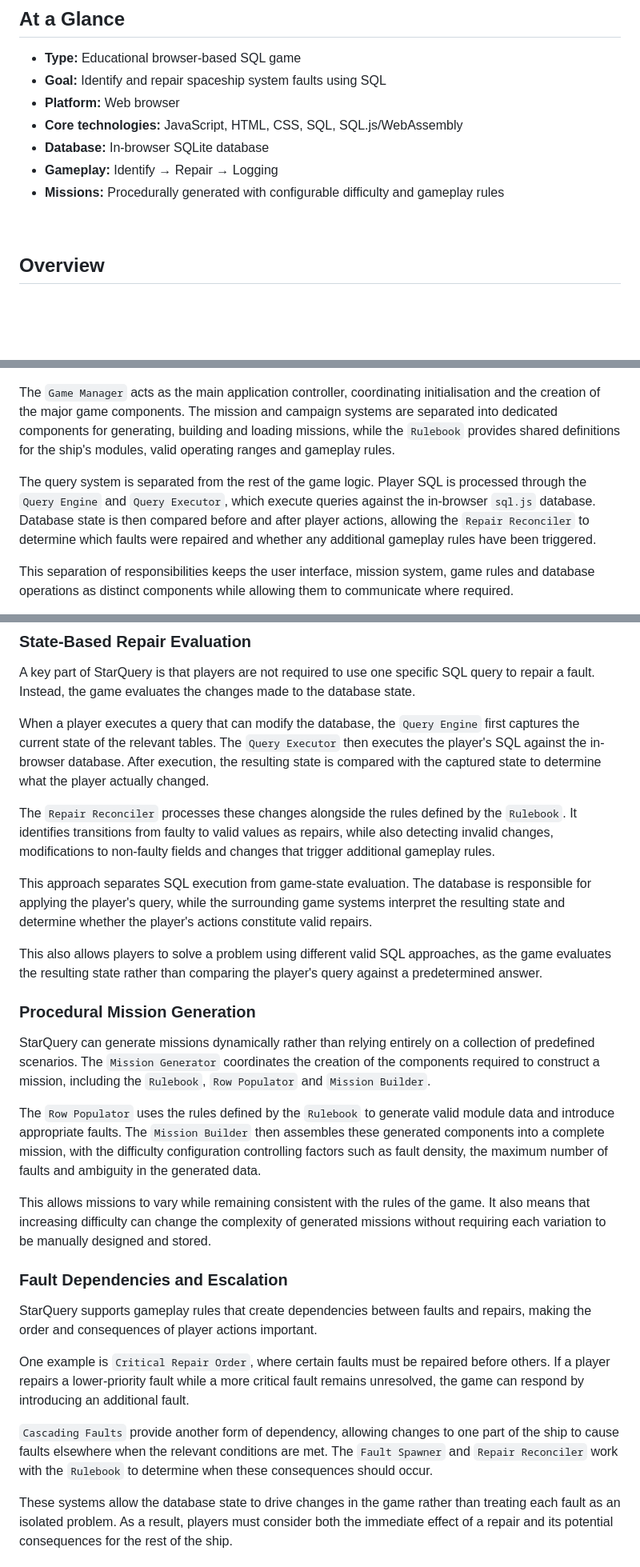
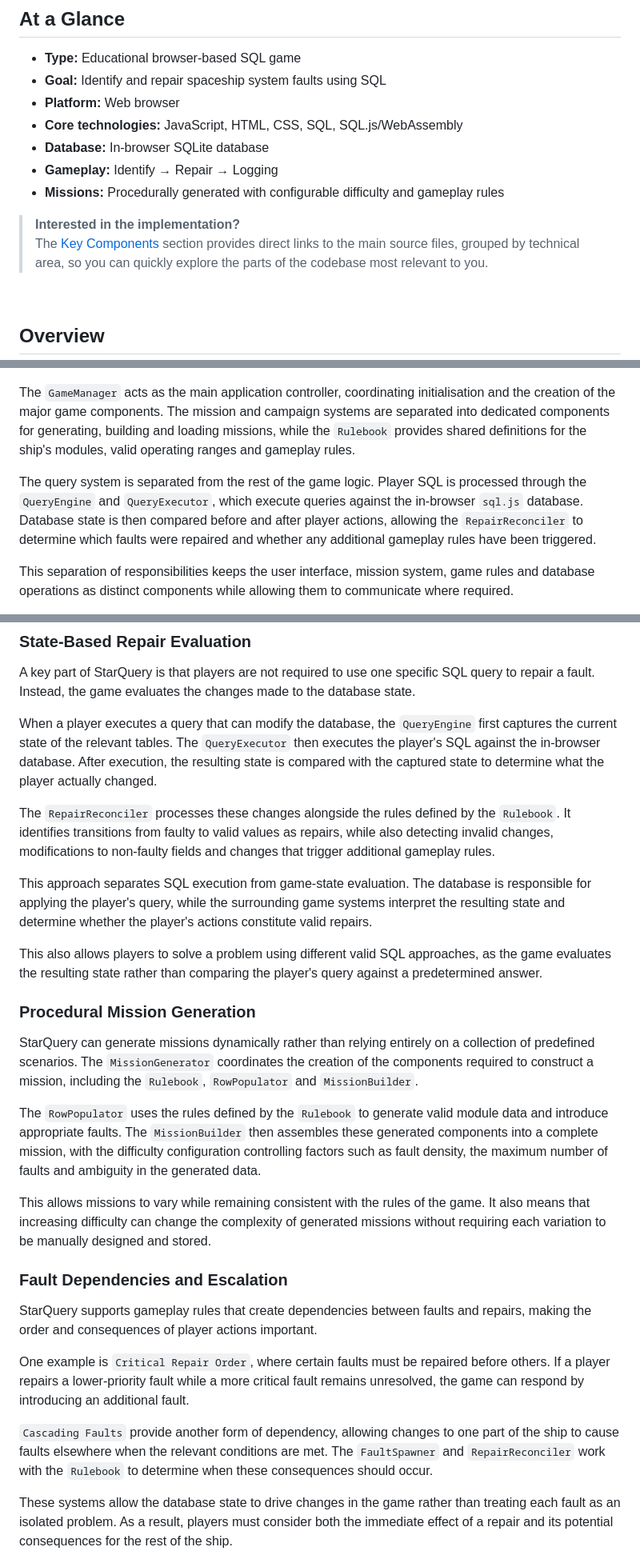
Before and after one commit to ncrpugh/StarQuery, a Markdown page: README.md, 3 parts joined by grey strips. Shown at 80% size. GitHub-like rendering; blank space fills up the shorter version.

```diff
--- a/README.md
+++ b/README.md
@@ -29,6 +29,9 @@ StarQuery is an educational browser-based game that teaches SQL through spaceshi
 - **Database:** In-browser SQLite database
 - **Gameplay:** Identify → Repair → Logging
 - **Missions:** Procedurally generated with configurable difficulty and gameplay rules
+
+> **Interested in the implementation?**
+> The [Key Components](#key-components) section provides direct links to the main source files, grouped by technical area, so you can quickly explore the parts of the codebase most relevant to you.
 
 <br>
 
@@ -106,9 +112,9 @@ The diagram below illustrates the relationships between the major components of
 
 ![StarQuery Architecture](docs/images/architecture.png)
 
-The `Game Manager` acts as the main application controller, coordinating initialisation and the creation of the major game components. The mission and campaign systems are separated into dedicated components for generating, building and loading missions, while the `Rulebook` provides shared definitions for the ship's modules, valid operating ranges and gameplay rules.
+The `GameManager` acts as the main application controller, coordinating initialisation and the creation of the major game components. The mission and campaign systems are separated into dedicated components for generating, building and loading missions, while the `Rulebook` provides shared definitions for the ship's modules, valid operating ranges and gameplay rules.
 
-The query system is separated from the rest of the game logic. Player SQL is processed through the `Query Engine` and `Query Executor`, which execute queries against the in-browser `sql.js` database. Database state is then compared before and after player actions, allowing the `Repair Reconciler` to determine which faults were repaired and whether any additional gameplay rules have been triggered.
+The query system is separated from the rest of the game logic. Player SQL is processed through the `QueryEngine` and `QueryExecutor`, which execute queries against the in-browser `sql.js` database. Database state is then compared before and after player actions, allowing the `RepairReconciler` to determine which faults were repaired and whether any additional gameplay rules have been triggered.
 
 This separation of responsibilities keeps the user interface, mission system, game rules and database operations as distinct components while allowing them to communicate where required.
 
@@ -178,9 +184,9 @@ This approach keeps the behaviour of different parts of the application consiste
 
 A key part of StarQuery is that players are not required to use one specific SQL query to repair a fault. Instead, the game evaluates the changes made to the database state.
 
-When a player executes a query that can modify the database, the `Query Engine` first captures the current state of the relevant tables. The `Query Executor` then executes the player's SQL against the in-browser database. After execution, the resulting state is compared with the captured state to determine what the player actually changed.
+When a player executes a query that can modify the database, the `QueryEngine` first captures the current state of the relevant tables. The `QueryExecutor` then executes the player's SQL against the in-browser database. After execution, the resulting state is compared with the captured state to determine what the player actually changed.
 
-The `Repair Reconciler` processes these changes alongside the rules defined by the `Rulebook`. It identifies transitions from faulty to valid values as repairs, while also detecting invalid changes, modifications to non-faulty fields and changes that trigger additional gameplay rules.
+The `RepairReconciler` processes these changes alongside the rules defined by the `Rulebook`. It identifies transitions from faulty to valid values as repairs, while also detecting invalid changes, modifications to non-faulty fields and changes that trigger additional gameplay rules.
 
 This approach separates SQL execution from game-state evaluation. The database is responsible for applying the player's query, while the surrounding game systems interpret the resulting state and determine whether the player's actions constitute valid repairs.
 
@@ -188,9 +194,9 @@ This also allows players to solve a problem using different valid SQL approaches
 
 ### Procedural Mission Generation
 
-StarQuery can generate missions dynamically rather than relying entirely on a collection of predefined scenarios. The `Mission Generator` coordinates the creation of the components required to construct a mission, including the `Rulebook`, `Row Populator` and `Mission Builder`.
+StarQuery can generate missions dynamically rather than relying entirely on a collection of predefined scenarios. The `MissionGenerator` coordinates the creation of the components required to construct a mission, including the `Rulebook`, `RowPopulator` and `MissionBuilder`.
 
-The `Row Populator` uses the rules defined by the `Rulebook` to generate valid module data and introduce appropriate faults. The `Mission Builder` then assembles these generated components into a complete mission, with the difficulty configuration controlling factors such as fault density, the maximum number of faults and ambiguity in the generated data.
+The `RowPopulator` uses the rules defined by the `Rulebook` to generate valid module data and introduce appropriate faults. The `MissionBuilder` then assembles these generated components into a complete mission, with the difficulty configuration controlling factors such as fault density, the maximum number of faults and ambiguity in the generated data.
 
 This allows missions to vary while remaining consistent with the rules of the game. It also means that increasing difficulty can change the complexity of generated missions without requiring each variation to be manually designed and stored.
 
@@ -200,7 +206,7 @@ StarQuery supports gameplay rules that create dependencies between faults and re
 
 One example is `Critical Repair Order`, where certain faults must be repaired before others. If a player repairs a lower-priority fault while a more critical fault remains unresolved, the game can respond by introducing an additional fault.
 
-`Cascading Faults` provide another form of dependency, allowing changes to one part of the ship to cause faults elsewhere when the relevant conditions are met. The `Fault Spawner` and `Repair Reconciler` work with the `Rulebook` to determine when these consequences should occur.
+`Cascading Faults` provide another form of dependency, allowing changes to one part of the ship to cause faults elsewhere when the relevant conditions are met. The `FaultSpawner` and `RepairReconciler` work with the `Rulebook` to determine when these consequences should occur.
 
 These systems allow the database state to drive changes in the game rather than treating each fault as an isolated problem. As a result, players must consider both the immediate effect of a repair and its potential consequences for the rest of the ship.
 
```
Also changed, not shown: other parts of README.md (+5 -2 lines).
